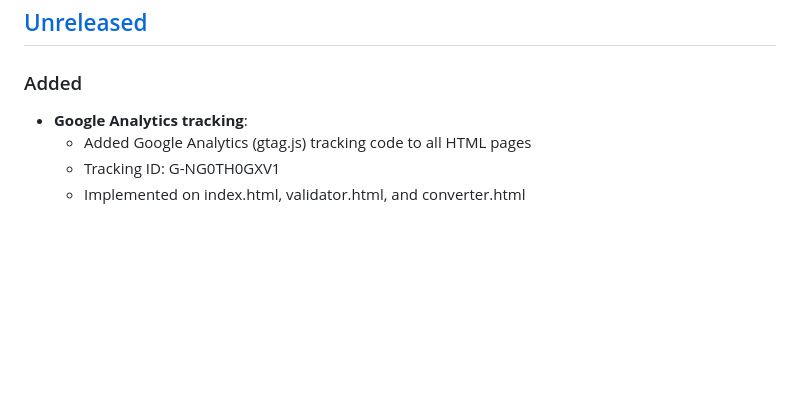
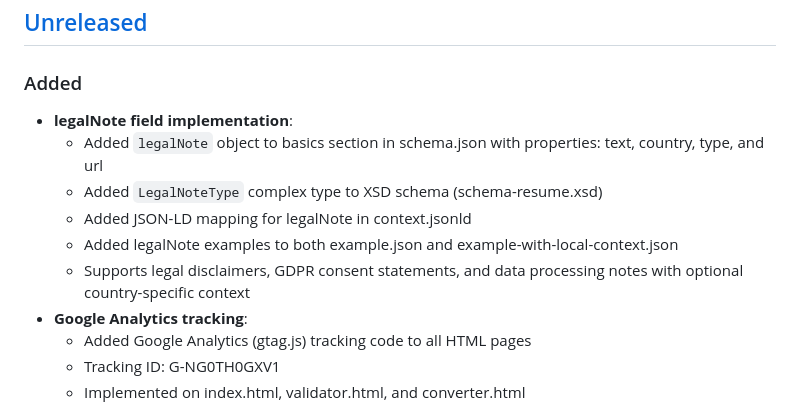
Before and after one commit to tradik/schema-resume, a Markdown page: CHANGELOG.md, the part around the change. GitHub-like rendering; blank space fills up the shorter version.

Commit message:
feat: add legalNote field to schema with GDPR and analytics support

```diff
--- a/CHANGELOG.md
+++ b/CHANGELOG.md
@@ -8,6 +8,12 @@ and this project adheres to [Semantic Versioning](https://semver.org/spec/v2.0.0
 ## [Unreleased]
 
 ### Added
+- **legalNote field implementation**:
+  - Added `legalNote` object to basics section in schema.json with properties: text, country, type, and url
+  - Added `LegalNoteType` complex type to XSD schema (schema-resume.xsd)
+  - Added JSON-LD mapping for legalNote in context.jsonld
+  - Added legalNote examples to both example.json and example-with-local-context.json
+  - Supports legal disclaimers, GDPR consent statements, and data processing notes with optional country-specific context
 - **Google Analytics tracking**:
   - Added Google Analytics (gtag.js) tracking code to all HTML pages
   - Tracking ID: G-NG0TH0GXV1
```
